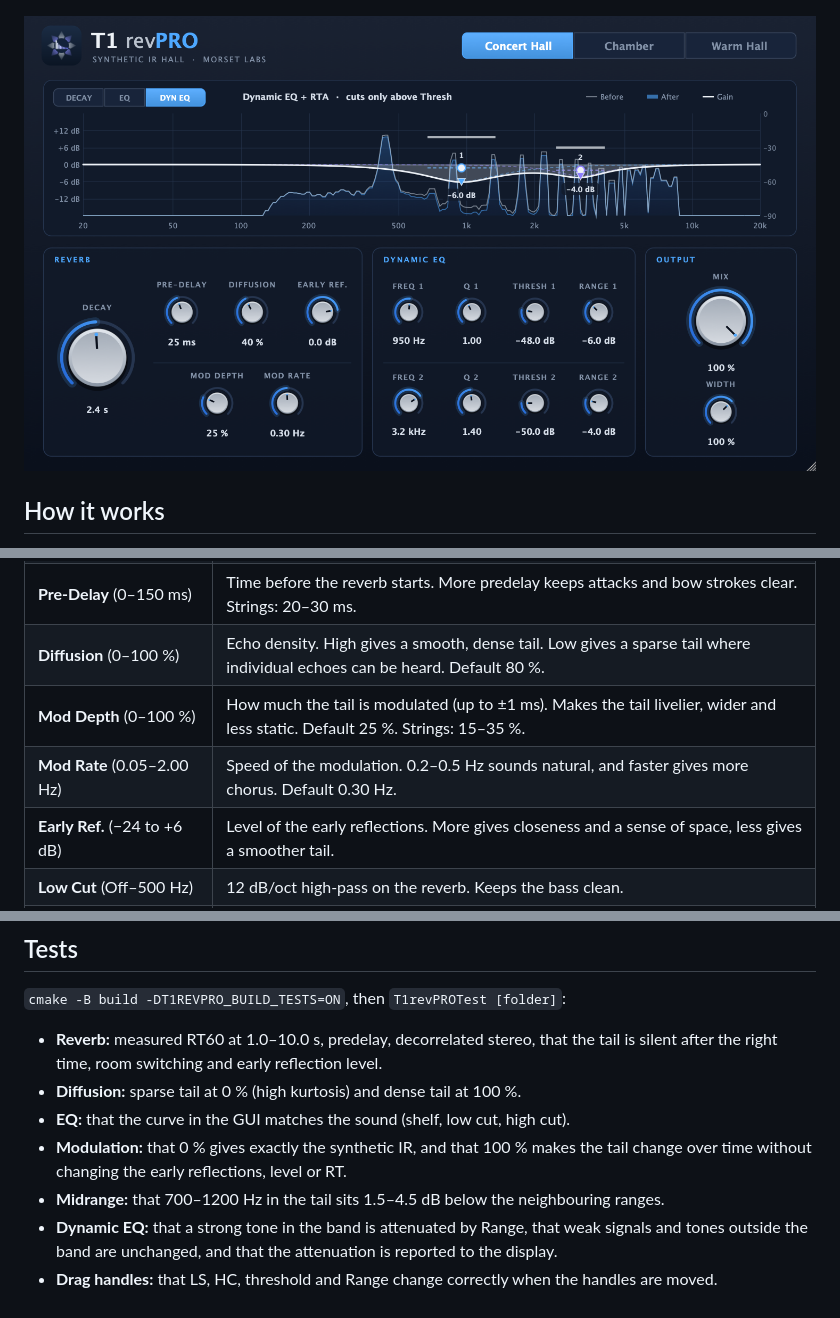
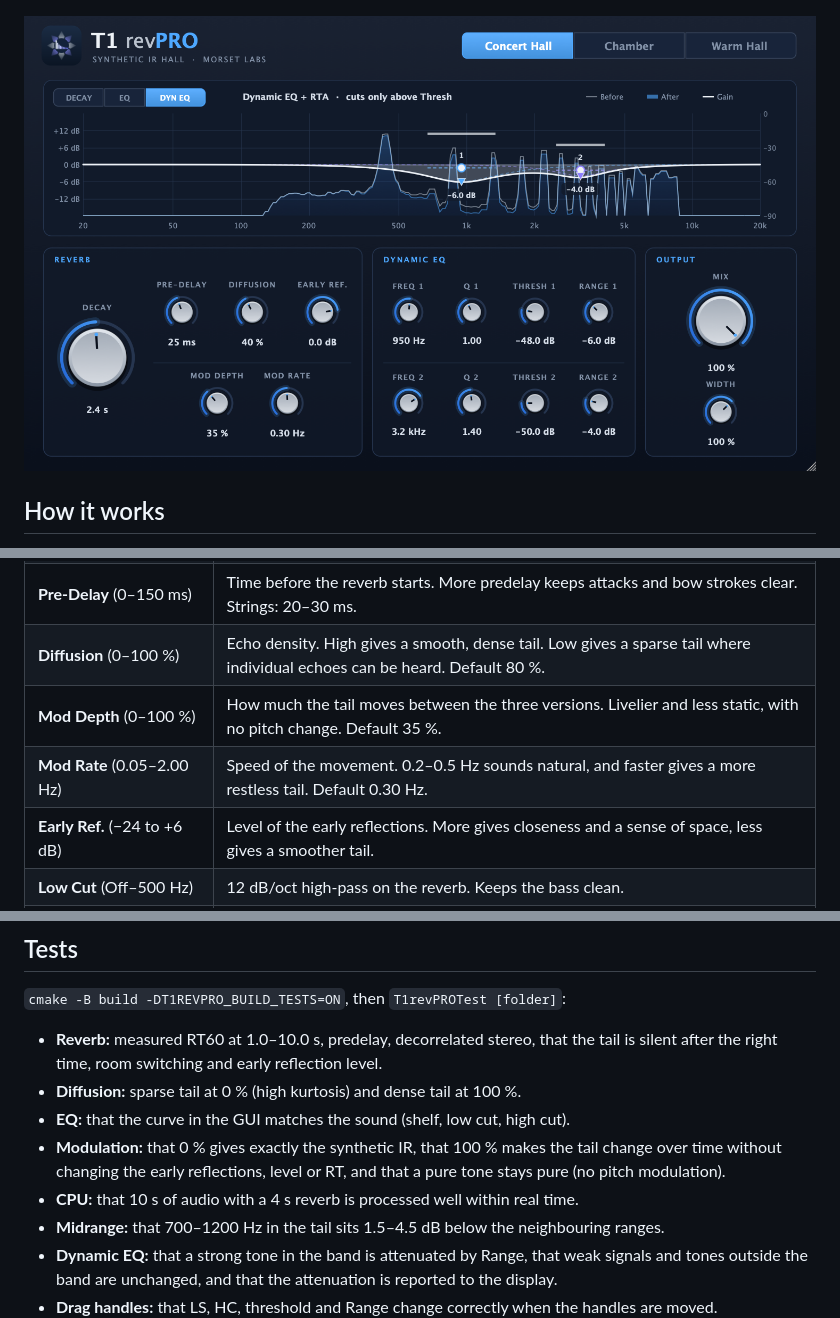
Before and after one commit to trondmorset-lab/Blaahammern, a Markdown page: README.md, 3 parts joined by grey strips. GitHub-like rendering; pictures changed too: screenshot-dyn.png.

```diff
--- a/README.md
+++ b/README.md
@@ -31,8 +31,8 @@ The level follows the length as in a real room: a longer reverb gives more rever
 | **Decay** (0.3–10.0 s, 0.1 s steps) | Reverb time (RT60) in the midrange. Strings: 1.8–2.6 s. 5–10 s for cathedral and ambient. |
 | **Pre-Delay** (0–150 ms) | Time before the reverb starts. More predelay keeps attacks and bow strokes clear. Strings: 20–30 ms. |
 | **Diffusion** (0–100 %) | Echo density. High gives a smooth, dense tail. Low gives a sparse tail where individual echoes can be heard. Default 80 %. |
-| **Mod Depth** (0–100 %) | How much the tail is modulated (up to ±1 ms). Makes the tail livelier, wider and less static. Default 25 %. Strings: 15–35 %. |
-| **Mod Rate** (0.05–2.00 Hz) | Speed of the modulation. 0.2–0.5 Hz sounds natural, and faster gives more chorus. Default 0.30 Hz. |
+| **Mod Depth** (0–100 %) | How much the tail moves between the three versions. Livelier and less static, with no pitch change. Default 35 %. |
+| **Mod Rate** (0.05–2.00 Hz) | Speed of the movement. 0.2–0.5 Hz sounds natural, and faster gives a more restless tail. Default 0.30 Hz. |
 | **Early Ref.** (−24 to +6 dB) | Level of the early reflections. More gives closeness and a sense of space, less gives a smoother tail. |
 | **Low Cut** (Off–500 Hz) | 12 dB/oct high-pass on the reverb. Keeps the bass clean. |
 | **Lo Freq / Lo Gain** | Low shelf on the reverb, 50–1000 Hz, ±12 dB. |
@@ -79,7 +78,8 @@ Without Xcode (Command Line Tools only), `cmake -B build -G "Unix Makefiles" -DC
 - **Reverb:** measured RT60 at 1.0–10.0 s, predelay, decorrelated stereo, that the tail is silent after the right time, room switching and early reflection level.
 - **Diffusion:** sparse tail at 0 % (high kurtosis) and dense tail at 100 %.
 - **EQ:** that the curve in the GUI matches the sound (shelf, low cut, high cut).
-- **Modulation:** that 0 % gives exactly the synthetic IR, and that 100 % makes the tail change over time without changing the early reflections, level or RT.
+- **Modulation:** that 0 % gives exactly the synthetic IR, that 100 % makes the tail change over time without changing the early reflections, level or RT, and that a pure tone stays pure (no pitch modulation).
+- **CPU:** that 10 s of audio with a 4 s reverb is processed well within real time.
 - **Midrange:** that 700–1200 Hz in the tail sits 1.5–4.5 dB below the neighbouring ranges.
 - **Dynamic EQ:** that a strong tone in the band is attenuated by Range, that weak signals and tones outside the band are unchanged, and that the attenuation is reported to the display.
 - **Drag handles:** that LS, HC, threshold and Range change correctly when the handles are moved.
```
Also changed, not shown: other parts of README.md (+2 -3 lines), README.no.md (+6 -6 lines), screenshot-decay.png, screenshot.png, 8 other files.
